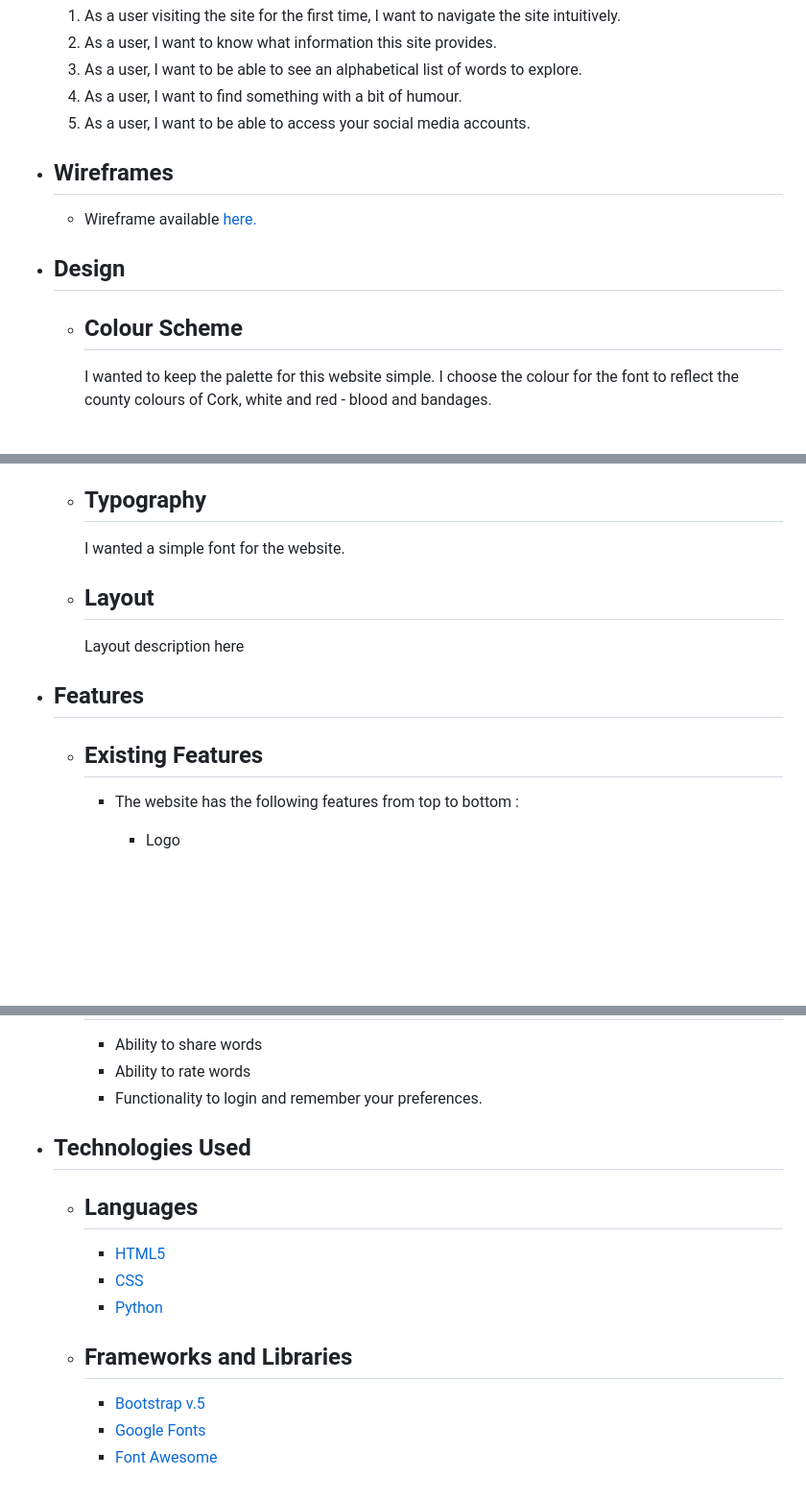
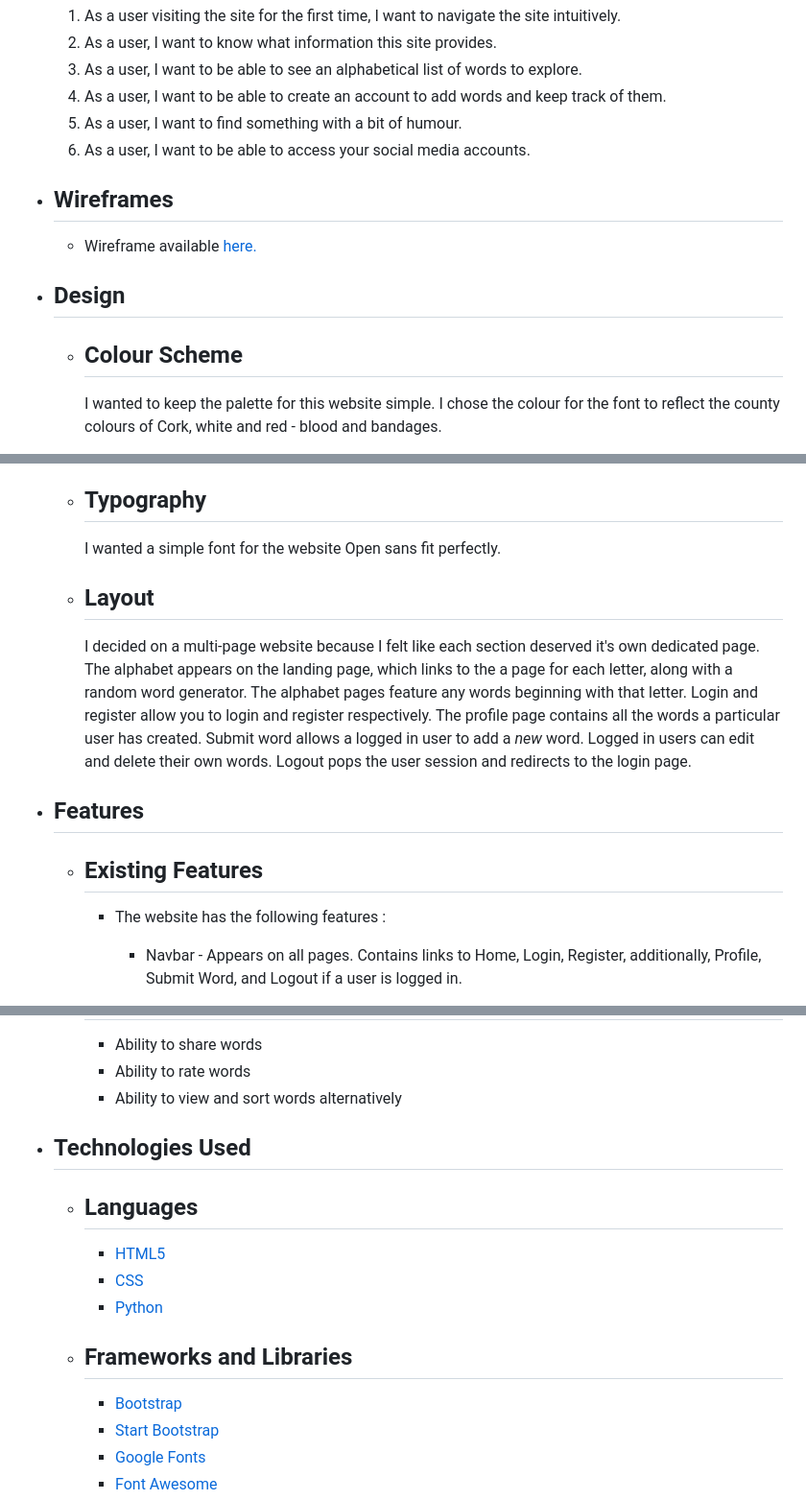
Before and after one commit to Code-Institute-Submissions/MaggieWalsh-LexiCorkResub, a Markdown page: README.md, 3 parts joined by grey strips. Shown: that part at 96% size. Drawn GitHub-style; blank space fills up the shorter version.

```diff
--- a/README.md
+++ b/README.md
@@ -69,6 +67,7 @@ This website is a dictionary of the colloquial language in Co. Cork, Ireland. Th
     1. As a user visiting the site for the first time, I want to navigate the site intuitively.
     2. As a user, I want to know what information this site provides.
     3. As a user, I want to be able to see an alphabetical list of words to explore.
-    4. As a user, I want to find something with a bit of humour.
-    5. As a user, I want to be able to access your social media accounts.
+    4. As a user, I want to be able to create an account to add words and keep track of them.
+    5. As a user, I want to find something with a bit of humour.
+    6. As a user, I want to be able to access your social media accounts.
   * ## Wireframes
@@ -76,4 +75,4 @@ This website is a dictionary of the colloquial language in Co. Cork, Ireland. Th
   * ## Design
     * ## Colour Scheme
-      I wanted to keep the palette for this website simple. I choose the colour for the font to reflect the county colours of Cork, white and red - blood and bandages.
+      I wanted to keep the palette for this website simple. I chose the colour for the font to reflect the county colours of Cork, white and red - blood and bandages.
 
@@ -81,11 +80,11 @@ This website is a dictionary of the colloquial language in Co. Cork, Ireland. Th
     * ## Favicon
       I used the [Favicon.io](https://favicon.io/) website to create a favicon for my website.
     * ## Typography
-      I wanted a simple font for the website.
+      I wanted a simple font for the website Open sans fit perfectly.
     * ## Layout
-      Layout description here
+      I decided on a multi-page website because I felt like each section deserved it's own dedicated page. The alphabet appears on the landing page, which links to the a page for each letter, along with a random word generator. The alphabet pages feature any words beginning with that letter. Login and register allow you to login and register respectively. The profile page contains all the words a particular user has created. Submit word allows a logged in user to add a *new* word. Logged in users can edit and delete their own words. Logout pops the user session and redirects to the login page.
   * ## Features
     * ## Existing Features
-      * The website has the following features from top to bottom :
-        * Logo
+      * The website has the following features :
+        * Navbar - Appears on all pages. Contains links to Home, Login, Register, additionally, Profile, Submit Word, and Logout if a user is logged in.
 
@@ -104,13 +95,14 @@ This website is a dictionary of the colloquial language in Co. Cork, Ireland. Th
     * ## Features to be Implemented in Future
       * Ability to share words
       * Ability to rate words
-      * Functionality to login and remember your preferences.
+      * Ability to view and sort words alternatively
   * ## Technologies Used
     * ## Languages
       * [HTML5](https://en.wikipedia.org/wiki/HTML5)
       * [CSS](https://en.wikipedia.org/wiki/CSS)
       * [Python](https://en.wikipedia.org/wiki/Python_(programming_language))
     * ## Frameworks and Libraries
-      * [Bootstrap v.5](https://getbootstrap.com/docs/5.0/getting-started/introduction/)
+      * [Bootstrap](https://getbootstrap.com/docs/5.0/getting-started/introduction/)
+      * [Start Bootstrap](https://startbootstrap.com/)
       * [Google Fonts](https://fonts.google.com/)
       * [Font Awesome](https://fontawesome.com/)
```
Also changed, not shown: other parts of README.md (+80 -70 lines), static/img/pep8.png (added), static/img/readme/home.png (added), static/img/readme/login.png (added), static/img/readme/register.png (added), 3 other files.
